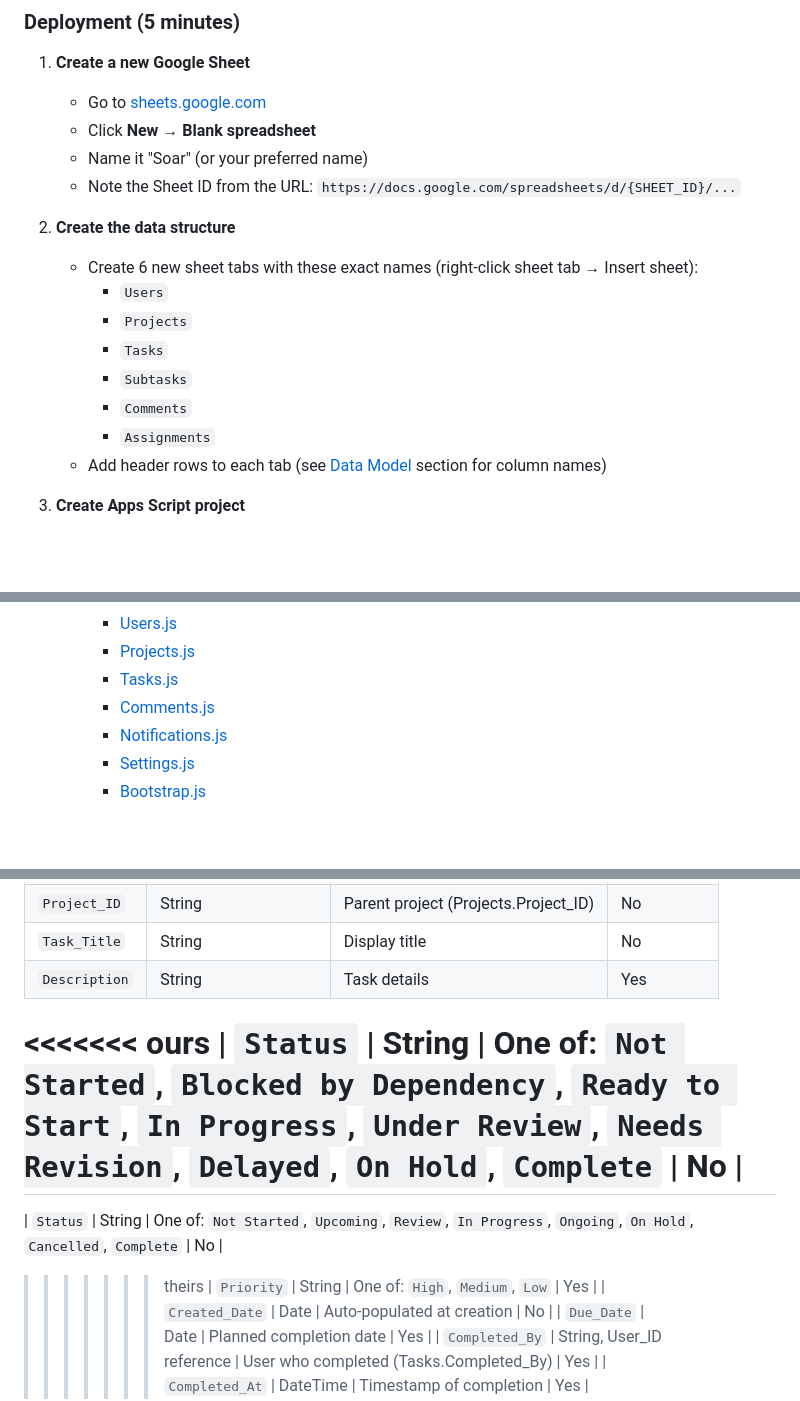
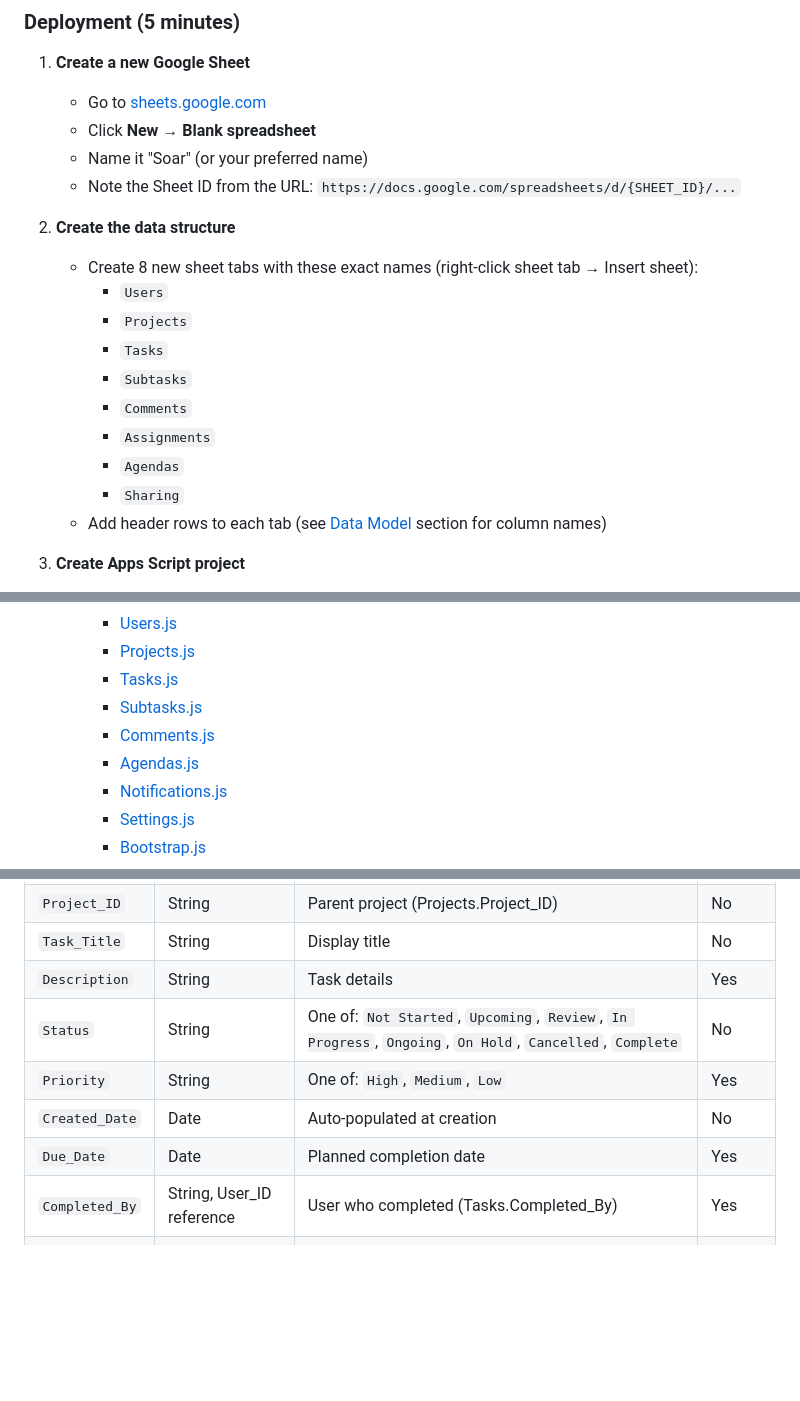
Before and after one commit to nathanwiggins/soar, a Markdown page: README.md, 3 parts joined by grey strips. Rendered like a GitHub page; blank space fills up the shorter version.

```diff
--- a/README.md
+++ b/README.md
@@ -36,13 +36,15 @@
    - Note the Sheet ID from the URL: `https://docs.google.com/spreadsheets/d/{SHEET_ID}/...`
 
 2. **Create the data structure**
-   - Create 6 new sheet tabs with these exact names (right-click sheet tab → Insert sheet):
+   - Create 8 new sheet tabs with these exact names (right-click sheet tab → Insert sheet):
      - `Users`
      - `Projects`
      - `Tasks`
      - `Subtasks`
      - `Comments`
      - `Assignments`
+     - `Agendas`
+     - `Sharing`
    - Add header rows to each tab (see [Data Model](#data-model) section for column names)
 
 3. **Create Apps Script project**
@@ -57,7 +59,9 @@
      - [Users.js](Users.js)
      - [Projects.js](Projects.js)
      - [Tasks.js](Tasks.js)
+     - [Subtasks.js](Subtasks.js)
      - [Comments.js](Comments.js)
+     - [Agendas.js](Agendas.js)
      - [Notifications.js](Notifications.js)
      - [Settings.js](Settings.js)
      - [Bootstrap.js](Bootstrap.js)
@@ -368,11 +381,7 @@ Generated by Apps Script with synchronized locking to prevent race conditions.
 | `Project_ID` | String | Parent project (Projects.Project_ID) | No |
 | `Task_Title` | String | Display title | No |
 | `Description` | String | Task details | Yes |
-<<<<<<< ours
-| `Status` | String | One of: `Not Started`, `Blocked by Dependency`, `Ready to Start`, `In Progress`, `Under Review`, `Needs Revision`, `Delayed`, `On Hold`, `Complete` | No |
-=======
 | `Status` | String | One of: `Not Started`, `Upcoming`, `Review`, `In Progress`, `Ongoing`, `On Hold`, `Cancelled`, `Complete` | No |
->>>>>>> theirs
 | `Priority` | String | One of: `High`, `Medium`, `Low` | Yes |
 | `Created_Date` | Date | Auto-populated at creation | No |
 | `Due_Date` | Date | Planned completion date | Yes |
```
Also changed, not shown: other parts of README.md (+62 -8 lines).
